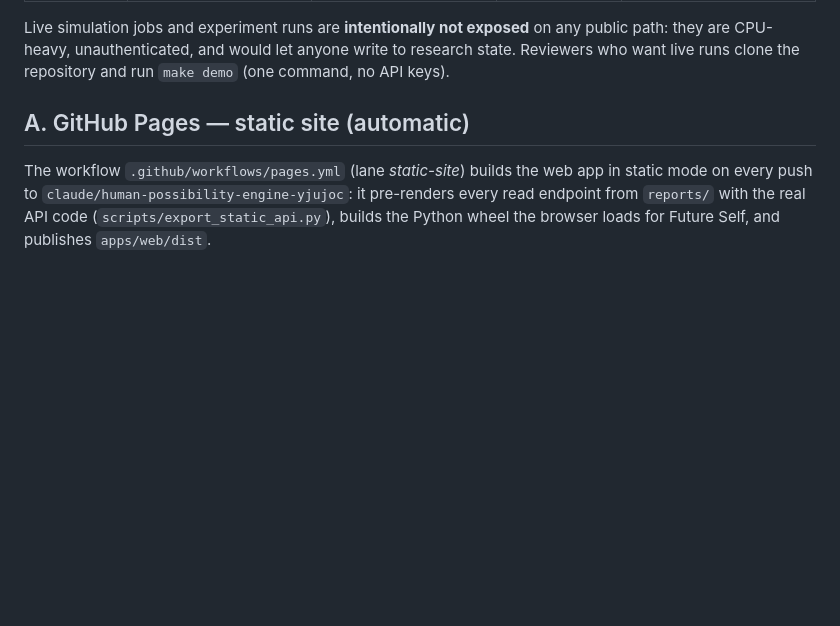
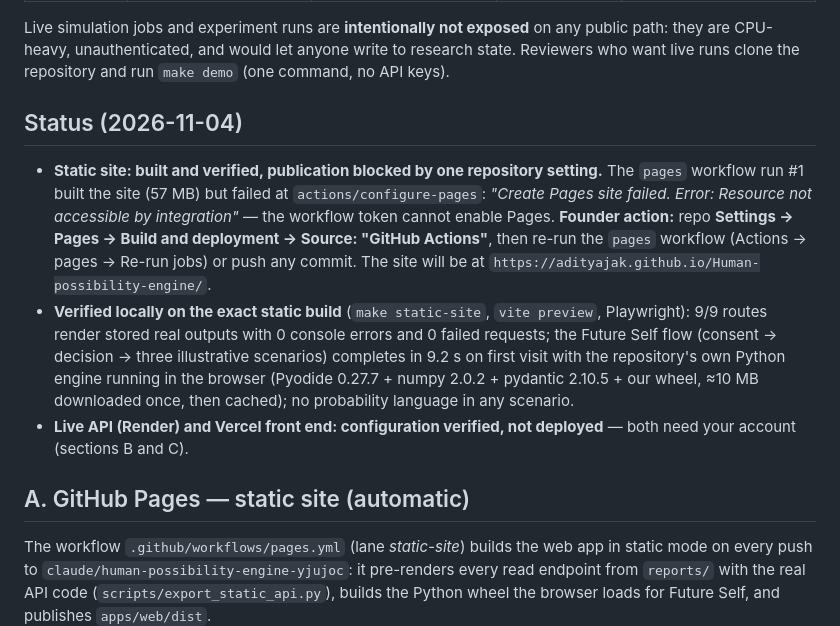
Before and after one commit to AdityaJak/Human-possibility-engine, a Markdown page: docs/DEPLOYMENT.md, the part around the change. Rendered like a GitHub page; blank space fills up the shorter version.

```diff
--- a/docs/DEPLOYMENT.md
+++ b/docs/DEPLOYMENT.md
@@ -16,6 +16,22 @@ each and take about ten minutes.
 Live simulation jobs and experiment runs are **intentionally not exposed** on any public path: they
 are CPU-heavy, unauthenticated, and would let anyone write to research state. Reviewers who want live
 runs clone the repository and run `make demo` (one command, no API keys).
+
+## Status (2026-11-04)
+
+* **Static site: built and verified, publication blocked by one repository setting.** The `pages`
+  workflow run #1 built the site (57 MB) but failed at `actions/configure-pages`:
+  *"Create Pages site failed. Error: Resource not accessible by integration"* — the workflow token
+  cannot enable Pages. **Founder action:** repo **Settings → Pages → Build and deployment → Source:
+  "GitHub Actions"**, then re-run the `pages` workflow (Actions → pages → Re-run jobs) or push any
+  commit. The site will be at `https://adityajak.github.io/Human-possibility-engine/`.
+* **Verified locally on the exact static build** (`make static-site`, `vite preview`, Playwright):
+  9/9 routes render stored real outputs with 0 console errors and 0 failed requests; the Future Self
+  flow (consent → decision → three illustrative scenarios) completes in 9.2 s on first visit with the
+  repository's own Python engine running in the browser (Pyodide 0.27.7 + numpy 2.0.2 + pydantic
+  2.10.5 + our wheel, ≈10 MB downloaded once, then cached); no probability language in any scenario.
+* **Live API (Render) and Vercel front end: configuration verified, not deployed** — both need your
+  account (sections B and C).
 
 ## A. GitHub Pages — static site (automatic)
 
```
Also changed, not shown: BUILD_STATUS.md (+9 -0 lines), README.md (+18 -0 lines), docs/screenshots/future_self_scenarios.png (added).
